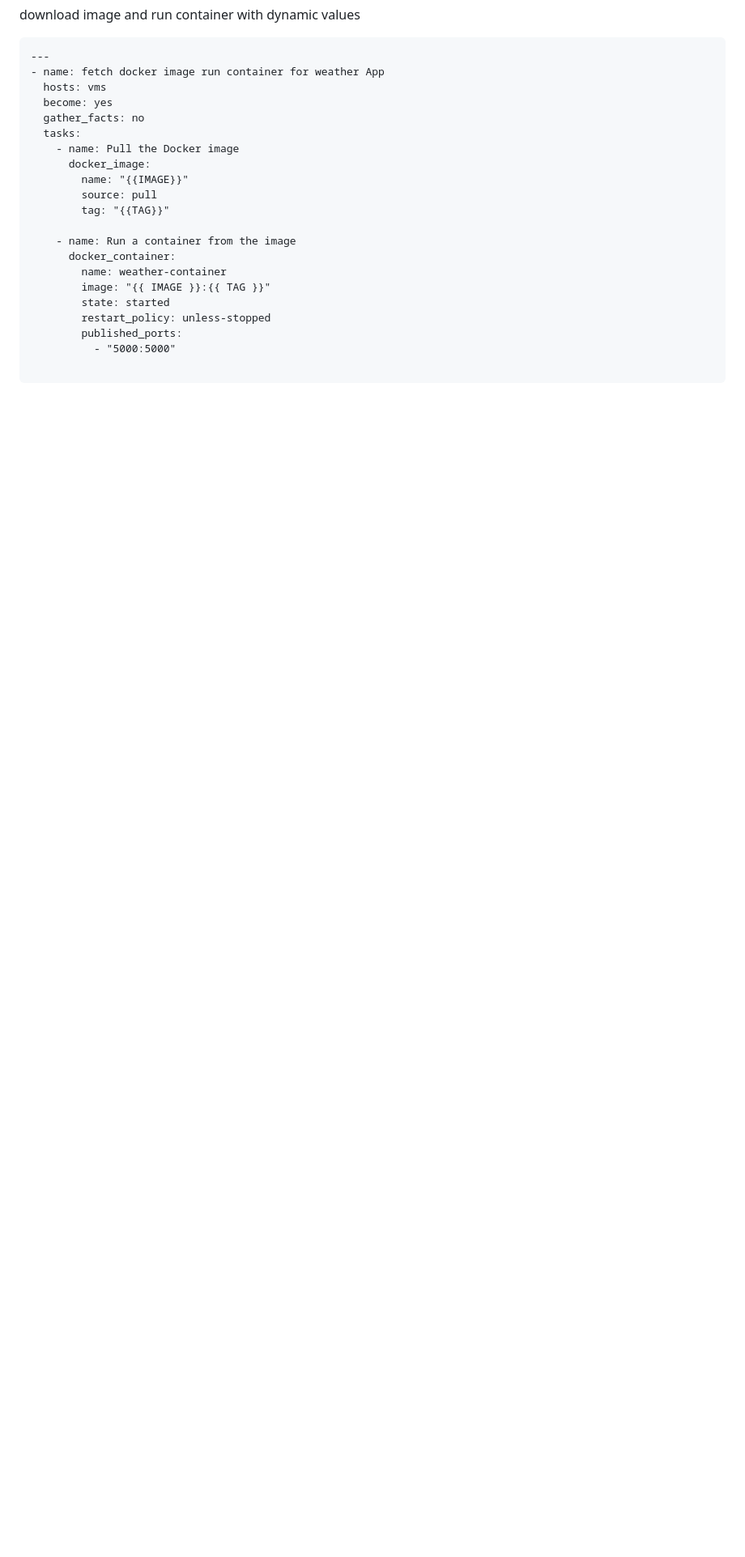
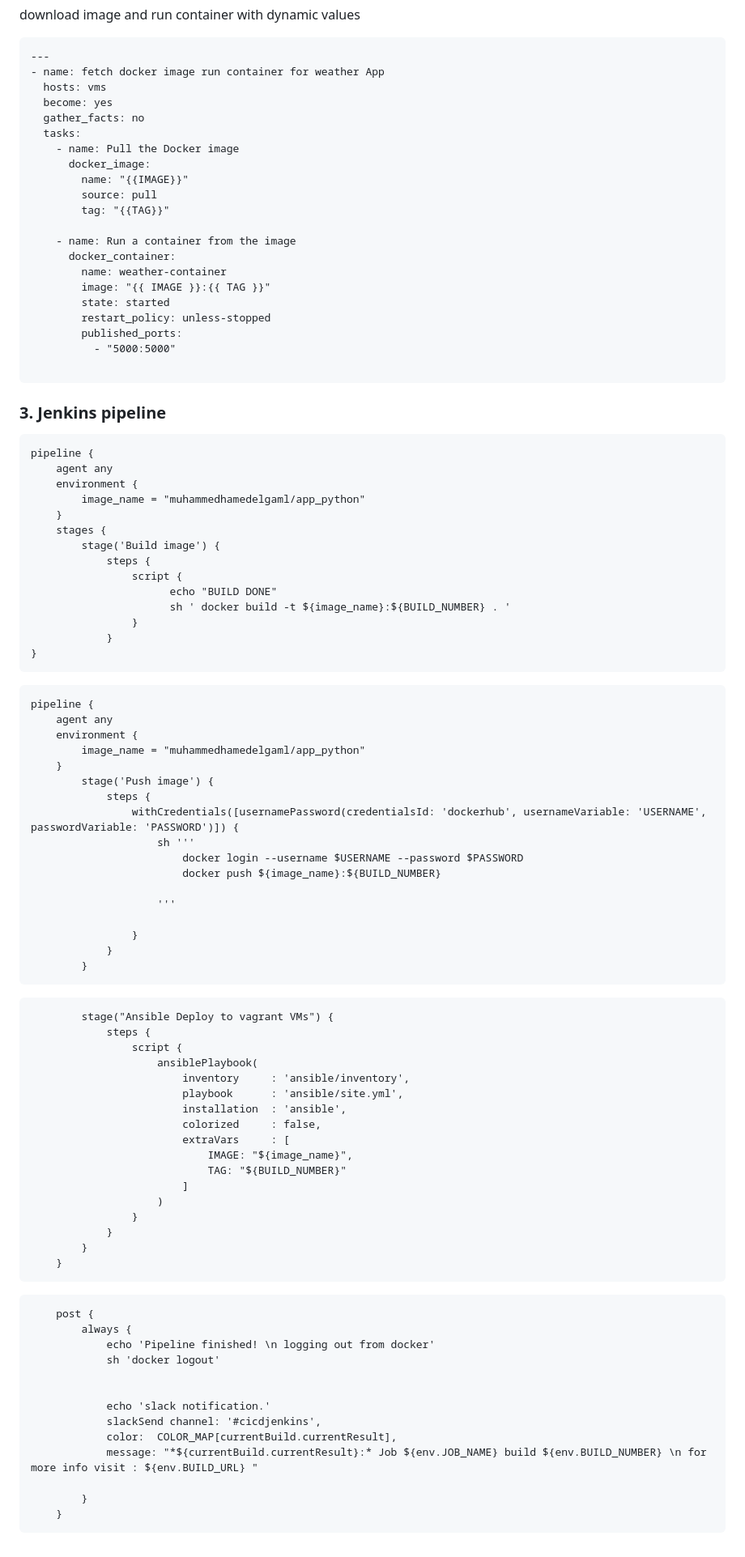
Before and after one commit to muhammedhamedelgaml/simple_python, a Markdown page: README.md, the part around one of its changes. Shown at 81% size. Drawn GitHub-style; blank space fills up the shorter version.

````diff
--- a/README.md
+++ b/README.md
@@ -153,3 +153,74 @@ download image and run container with dynamic values
           - "5000:5000"
 
 ```
+### 3. Jenkins pipeline
+
+```BUILD stage
+pipeline {
+    agent any
+    environment {
+        image_name = "muhammedhamedelgaml/app_python"
+    }
+    stages {
+        stage('Build image') {
+            steps {
+                script {
+                      echo "BUILD DONE"
+                      sh ' docker build -t ${image_name}:${BUILD_NUMBER} . '
+                }
+            }
+}
+```
+```PUSH IMAGE stage
+pipeline {
+    agent any
+    environment {
+        image_name = "muhammedhamedelgaml/app_python"
+    }
+        stage('Push image') {
+            steps {
+                withCredentials([usernamePassword(credentialsId: 'dockerhub', usernameVariable: 'USERNAME', passwordVariable: 'PASSWORD')]) {
+                    sh '''
+                        docker login --username $USERNAME --password $PASSWORD
+                        docker push ${image_name}:${BUILD_NUMBER}
+
+                    '''
+
+                }
+            }
+        }
+```
+```SETUP & DEPLOY stage  use ansible plugin to pass dynamic value
+        stage("Ansible Deploy to vagrant VMs") {
+            steps {
+                script {
+                    ansiblePlaybook(
+                        inventory     : 'ansible/inventory',
+                        playbook      : 'ansible/site.yml',
+                        installation  : 'ansible',
+                        colorized     : false,
+                        extraVars     : [
+                            IMAGE: "${image_name}",
+                            TAG: "${BUILD_NUMBER}"
+                        ]
+                    )
+                }
+            }
+        }
+    }
+```
+```POST  // make integration with slack
+    post {
+        always {
+            echo 'Pipeline finished! \n logging out from docker'
+            sh 'docker logout'
+
+
+            echo 'slack notification.'
+            slackSend channel: '#cicdjenkins',
+            color:  COLOR_MAP[currentBuild.currentResult],
+            message: "*${currentBuild.currentResult}:* Job ${env.JOB_NAME} build ${env.BUILD_NUMBER} \n for more info visit : ${env.BUILD_URL} "
+
+        }
+    }
+```
````
Also changed, not shown: other parts of README.md (+2 -2 lines).
